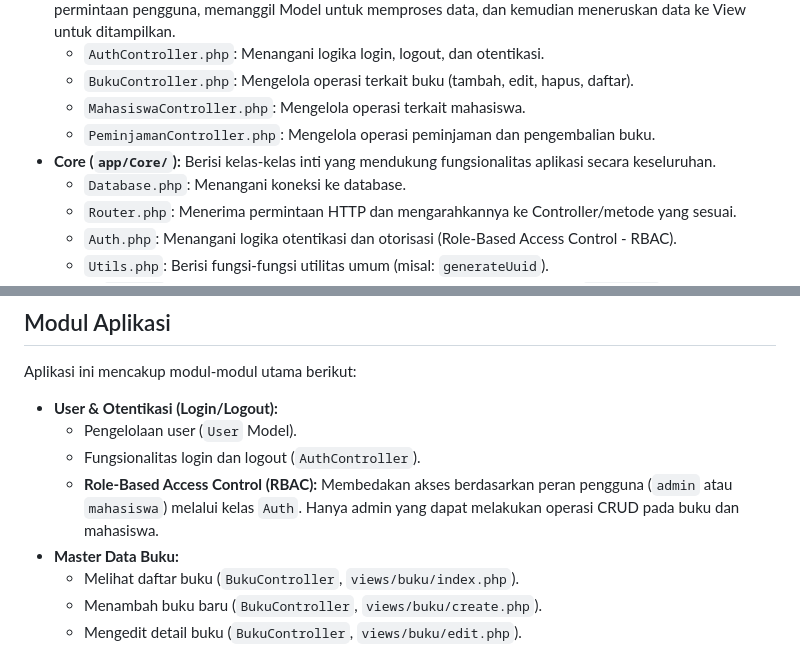
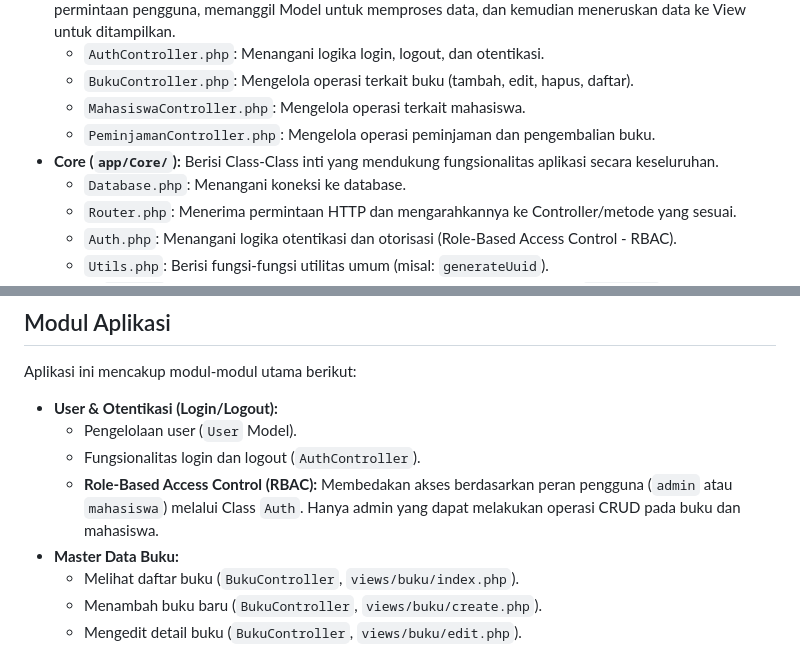
Before and after one commit to dikhimartin/aplikasi-perpustakaan-sederhana, a Markdown page: README.md, 2 parts joined by grey strips. Drawn GitHub-style.

```diff
--- a/README.md
+++ b/README.md
@@ -206,7 +205,7 @@ Aplikasi ini dibangun dengan pendekatan **MVC (Model-View-Controller) sederhana*
     - `BukuController.php`: Mengelola operasi terkait buku (tambah, edit, hapus, daftar).
     - `MahasiswaController.php`: Mengelola operasi terkait mahasiswa.
     - `PeminjamanController.php`: Mengelola operasi peminjaman dan pengembalian buku.
-  - **Core (`app/Core/`):** Berisi kelas-kelas inti yang mendukung fungsionalitas aplikasi secara keseluruhan.
+  - **Core (`app/Core/`):** Berisi Class-Class inti yang mendukung fungsionalitas aplikasi secara keseluruhan.
     - `Database.php`: Menangani koneksi ke database.
     - `Router.php`: Menerima permintaan HTTP dan mengarahkannya ke Controller/metode yang sesuai.
     - `Auth.php`: Menangani logika otentikasi dan otorisasi (Role-Based Access Control - RBAC).
@@ -222,7 +221,7 @@ Aplikasi ini mencakup modul-modul utama berikut:
   - **User & Otentikasi (Login/Logout):**
     - Pengelolaan user (`User` Model).
     - Fungsionalitas login dan logout (`AuthController`).
-    - **Role-Based Access Control (RBAC):** Membedakan akses berdasarkan peran pengguna (`admin` atau `mahasiswa`) melalui kelas `Auth`. Hanya admin yang dapat melakukan operasi CRUD pada buku dan mahasiswa.
+    - **Role-Based Access Control (RBAC):** Membedakan akses berdasarkan peran pengguna (`admin` atau `mahasiswa`) melalui Class `Auth`. Hanya admin yang dapat melakukan operasi CRUD pada buku dan mahasiswa.
   - **Master Data Buku:**
     - Melihat daftar buku (`BukuController`, `views/buku/index.php`).
     - Menambah buku baru (`BukuController`, `views/buku/create.php`).
```
Also changed, not shown: other parts of README.md (+4 -5 lines).
